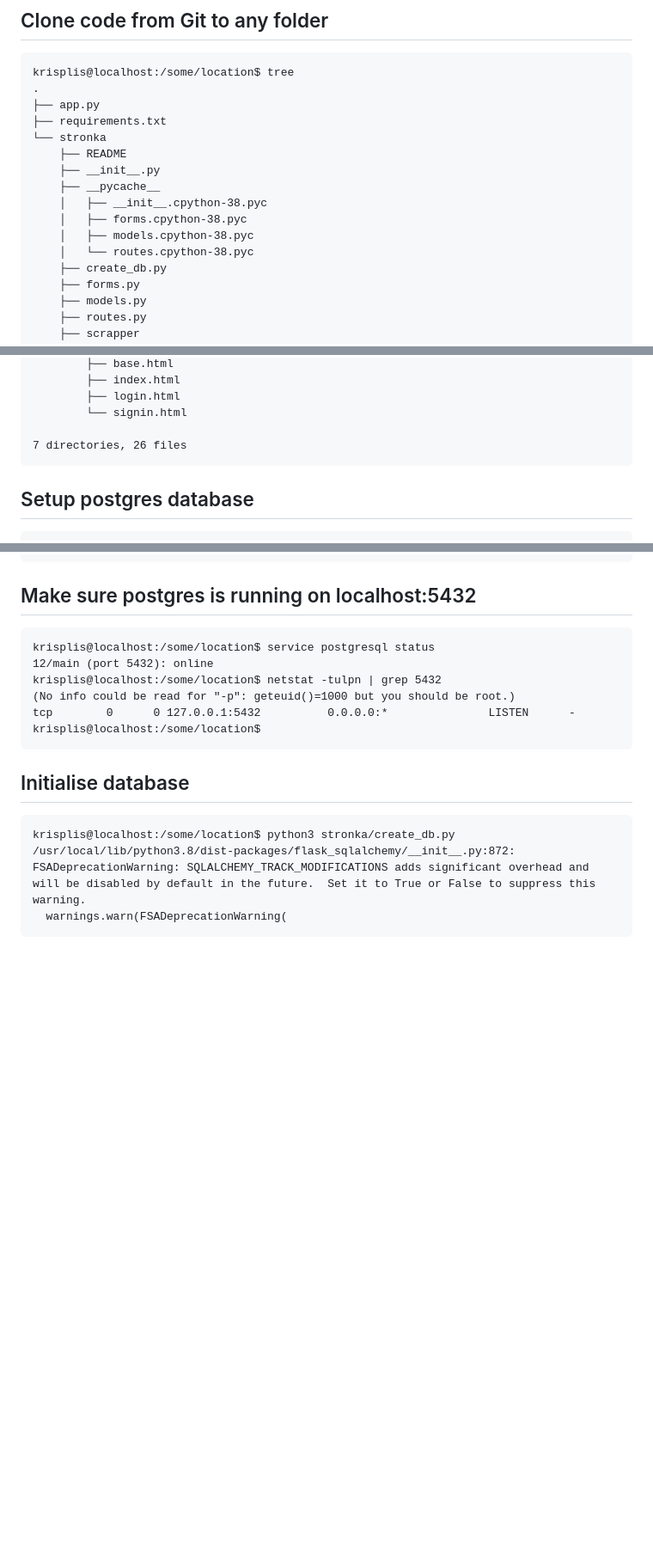
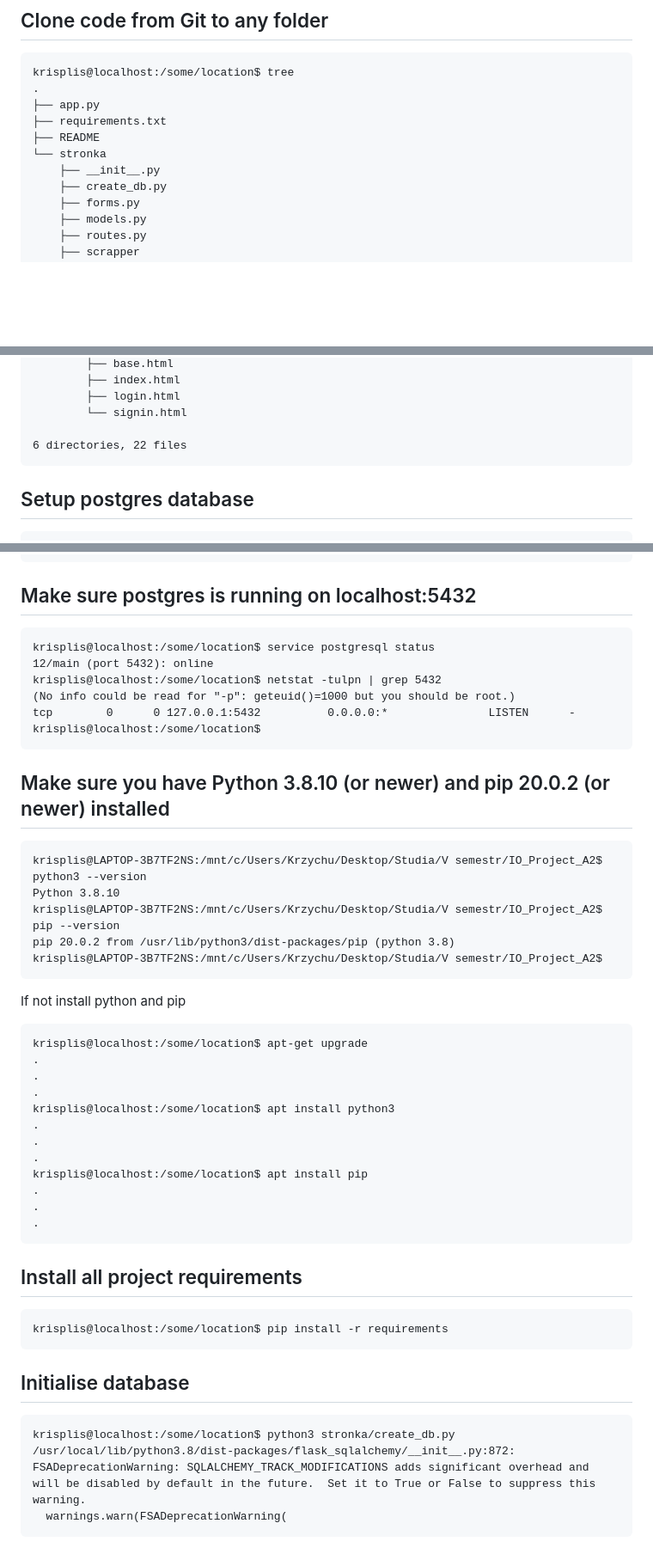
Before and after one commit to PotasnikM/IO_Project_A2, a Markdown page: README.md, 3 parts joined by grey strips. Shown: that part at 86% size. Rendered like a GitHub page; blank space fills up the shorter version.

Commit message:
Detailed README

````diff
--- a/README.md
+++ b/README.md
@@ -6,14 +6,9 @@ krisplis@localhost:/some/location$ tree
 .
 ├── app.py
 ├── requirements.txt
+├── README
 └── stronka
-    ├── README
     ├── __init__.py
-    ├── __pycache__
-    │   ├── __init__.cpython-38.pyc
-    │   ├── forms.cpython-38.pyc
-    │   ├── models.cpython-38.pyc
-    │   └── routes.cpython-38.pyc
     ├── create_db.py
     ├── forms.py
     ├── models.py
@@ -38,7 +33,7 @@ krisplis@localhost:/some/location$ tree
         ├── login.html
         └── signin.html
 
-7 directories, 26 files
+6 directories, 22 files
 ```
 
 ## Setup postgres database
@@ -68,6 +63,35 @@ krisplis@localhost:/some/location$ netstat -tulpn | grep 5432
 (No info could be read for "-p": geteuid()=1000 but you should be root.)
 tcp        0      0 127.0.0.1:5432          0.0.0.0:*               LISTEN      -
 krisplis@localhost:/some/location$
+```
+
+## Make sure you have Python 3.8.10 (or newer) and pip 20.0.2 (or newer) installed
+```
+krisplis@LAPTOP-3B7TF2NS:/mnt/c/Users/Krzychu/Desktop/Studia/V semestr/IO_Project_A2$ python3 --version
+Python 3.8.10
+krisplis@LAPTOP-3B7TF2NS:/mnt/c/Users/Krzychu/Desktop/Studia/V semestr/IO_Project_A2$ pip --version
+pip 20.0.2 from /usr/lib/python3/dist-packages/pip (python 3.8)
+krisplis@LAPTOP-3B7TF2NS:/mnt/c/Users/Krzychu/Desktop/Studia/V semestr/IO_Project_A2$
+```
+If not install python and pip
+```
+krisplis@localhost:/some/location$ apt-get upgrade
+.
+.
+.
+krisplis@localhost:/some/location$ apt install python3
+.
+.
+.
+krisplis@localhost:/some/location$ apt install pip
+.
+.
+.
+```
+
+## Install all project requirements
+```
+krisplis@localhost:/some/location$ pip install -r requirements
 ```
 
 ## Initialise database
````
